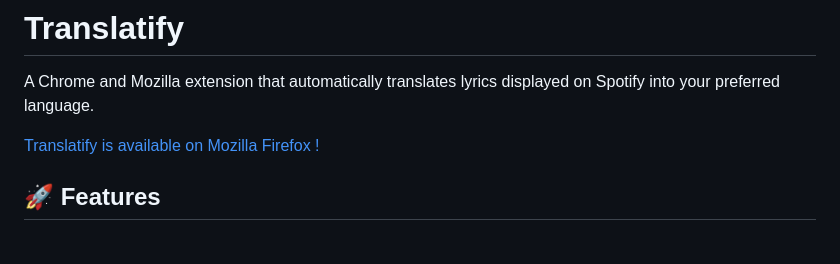
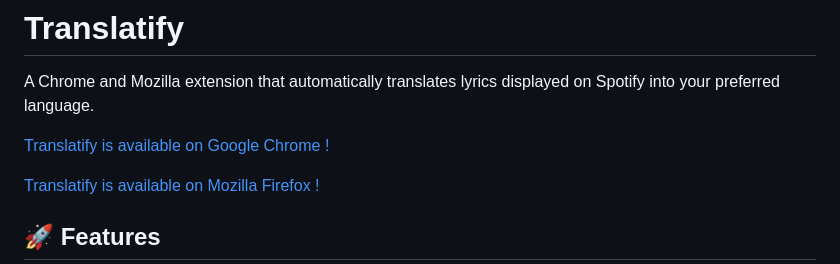
Before and after one commit to Slyfti/translatify, a Markdown page: README.md, the part around the change. Drawn GitHub-style; blank space fills up the shorter version.

Commit message:
Update README.md
Extension available on Chrome

```diff
--- a/README.md
+++ b/README.md
@@ -2,6 +2,8 @@
 # Translatify
 
 A Chrome and Mozilla extension that automatically translates lyrics displayed on Spotify into your preferred language.
+
+[Translatify is available on Google Chrome !](https://chromewebstore.google.com/detail/translatify-spotify-lyric/odglneiicjonedgaldglaalgagkhanmi)
 
 [Translatify is available on Mozilla Firefox !](https://addons.mozilla.org/en-US/firefox/addon/translatify-for-spotify/)
 
```
